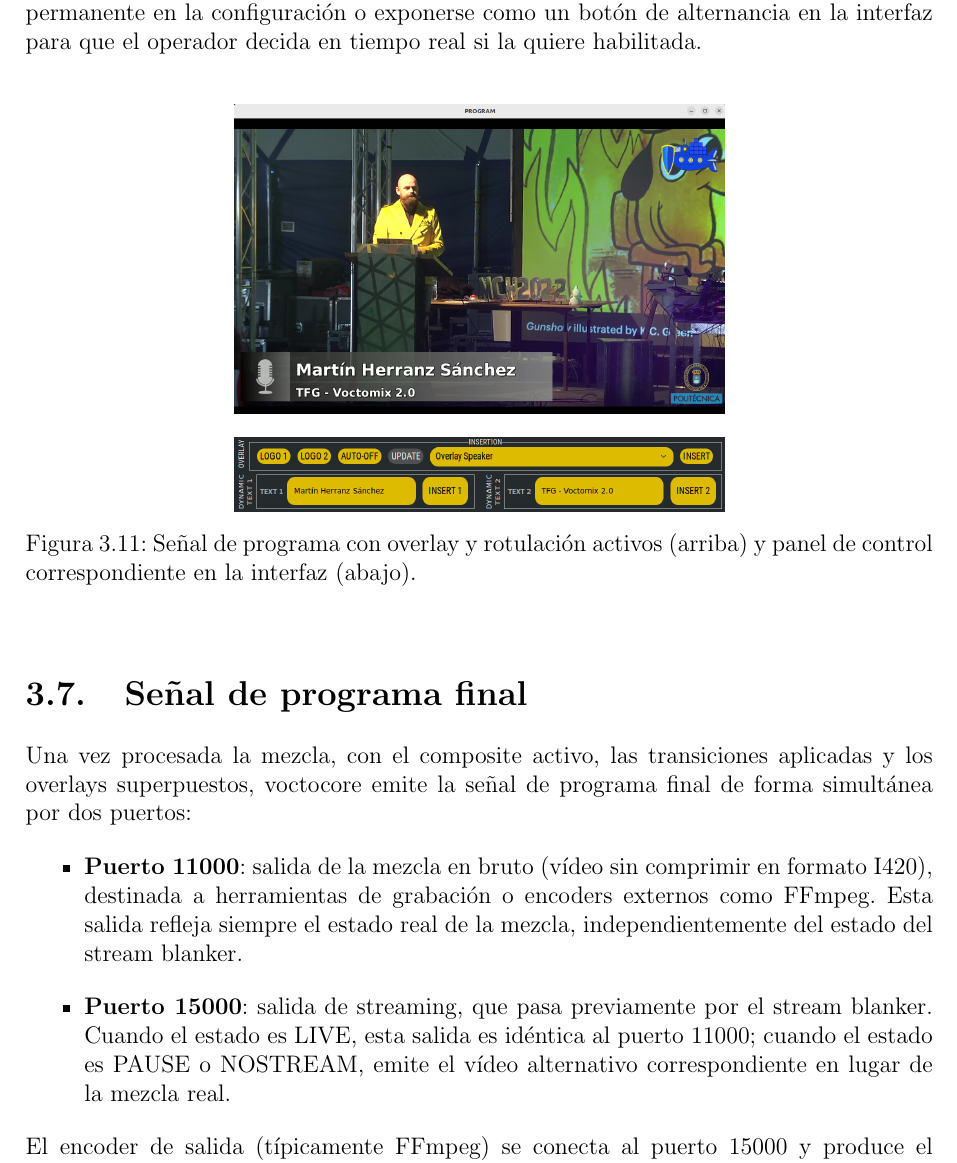
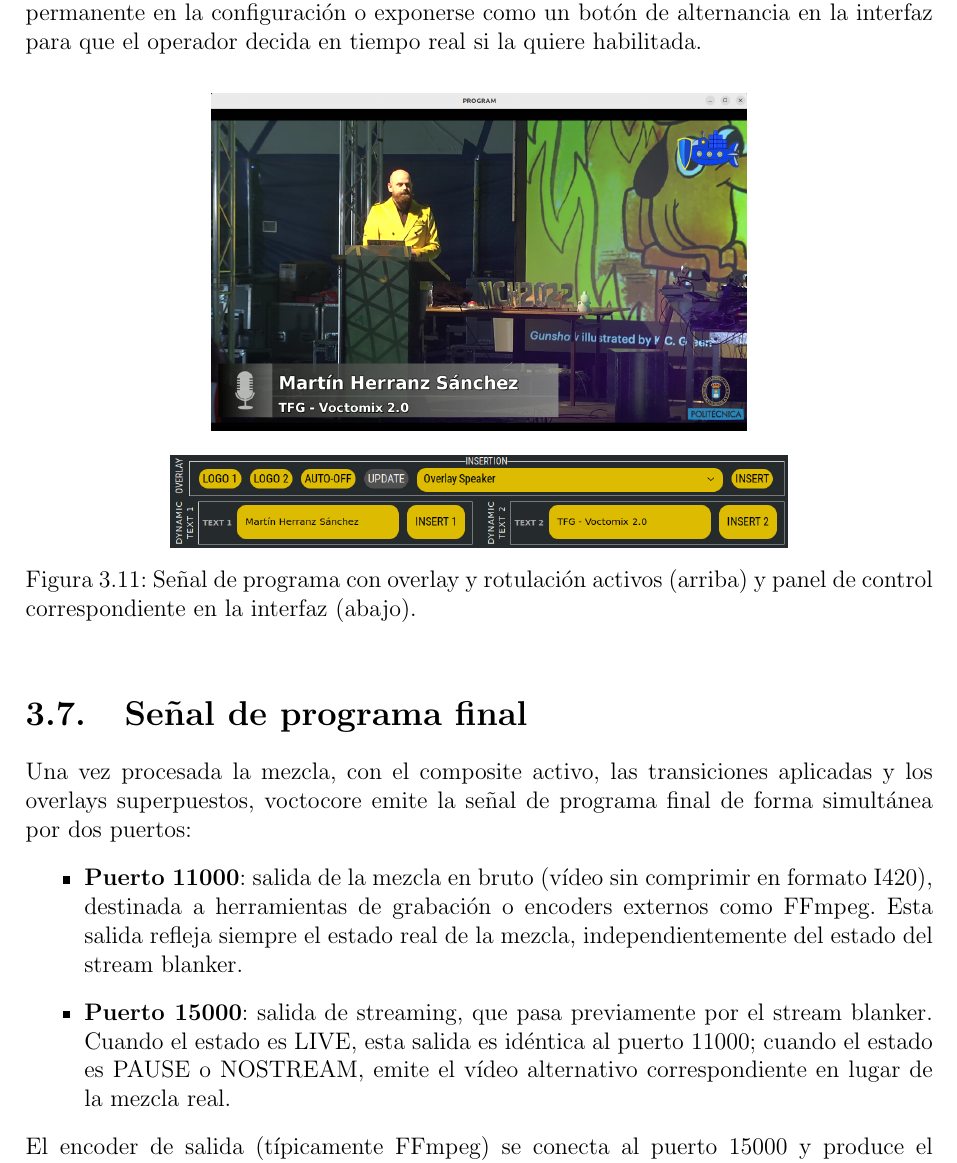
Before and after one commit to martin1210235/voctomix-2.0, a LaTeX thesis (main.tex, which reads capitulos/cap3/3_6_overlays_logos_texto.tex): part of page 44 of 75, cut so that both start at the same text. Compiled offline with pdfLaTeX.

Commit message:
docs: sync — resize overlays figure

```diff
--- a/capitulos/cap3/3_6_overlays_logos_texto.tex
+++ b/capitulos/cap3/3_6_overlays_logos_texto.tex
@@ -76,9 +76,9 @@ interfaz para que el operador decida en tiempo real si la quiere habilitada.
 
 \begin{figure}[H]
   \centering
-  \includegraphics[width=0.54\textwidth]{figuras/señal_programa_overlays_rotulacion}
+  \includegraphics[width=0.59\textwidth]{figuras/señal_programa_overlays_rotulacion}
   \par\vspace{0.4cm}
-  \includegraphics[width=0.54\textwidth]{figuras/panel_control_overlays_rotulacion}
+  \includegraphics[width=0.68\textwidth]{figuras/panel_control_overlays_rotulacion}
   \caption{Señal de programa con overlay y rotulación activos (arriba) y panel de
            control correspondiente en la interfaz (abajo).}
   \label{fig:panel_overlays}
```
